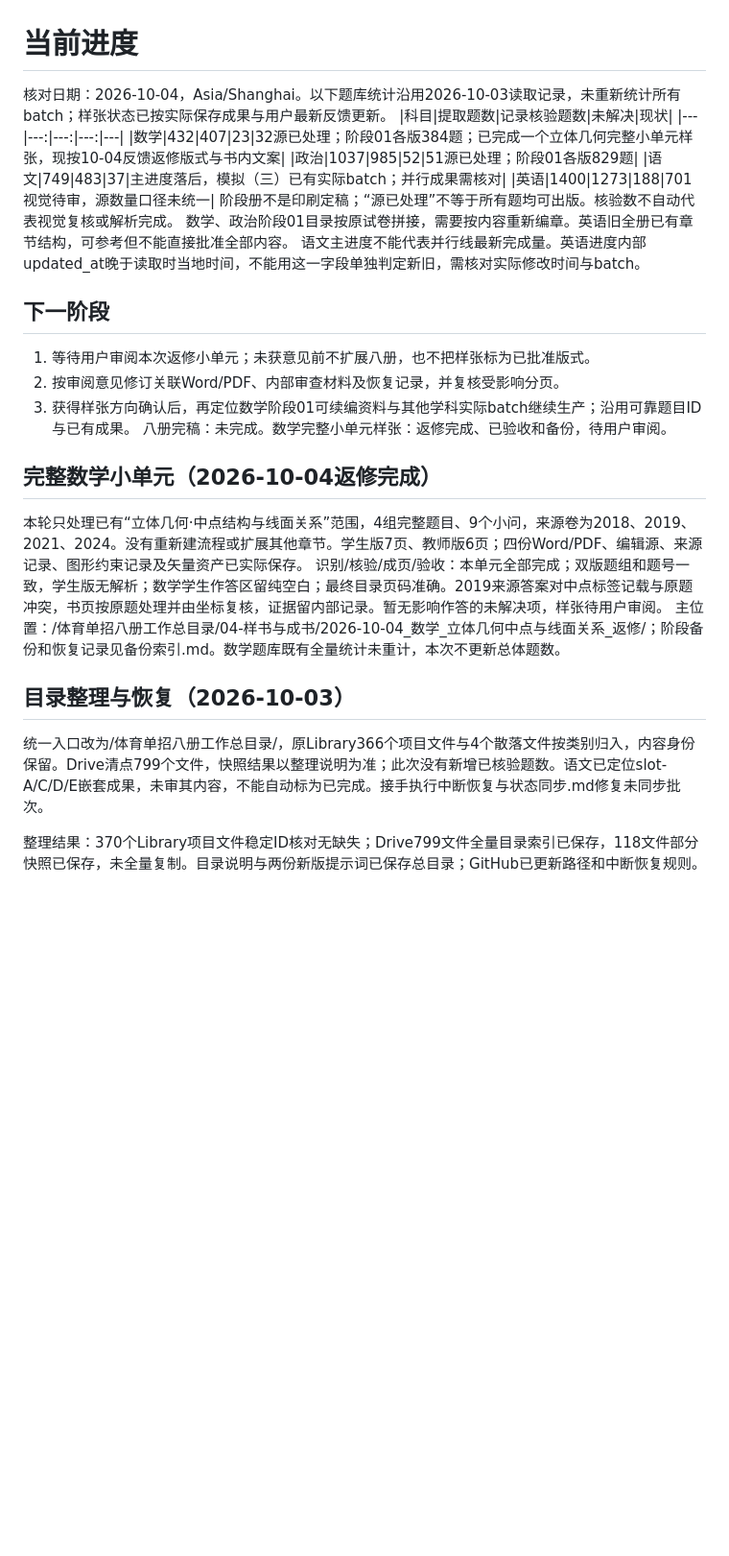
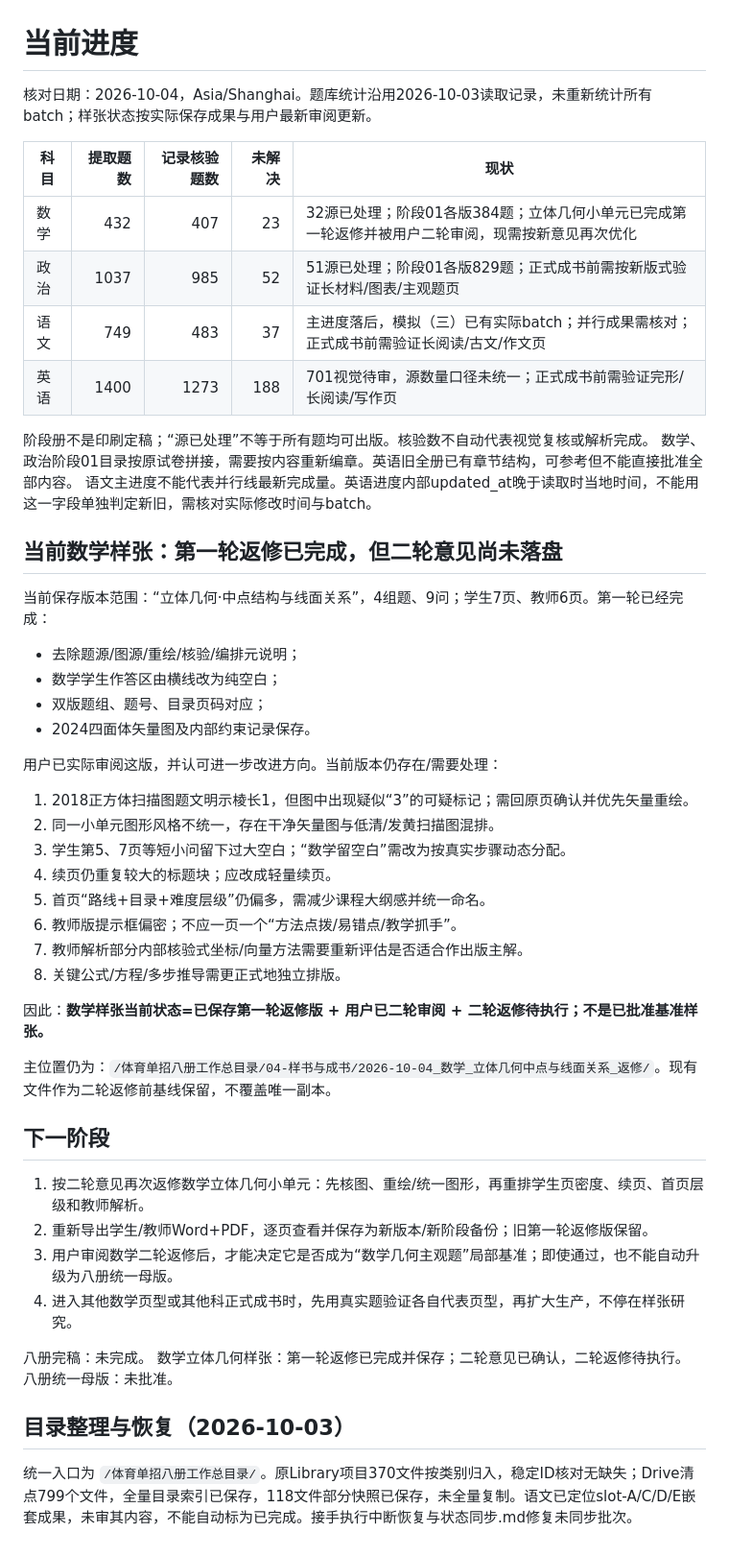
Before and after one commit to qbjsdsb/single-admission-workbook, a Markdown page: 当前进度.md, the part around the change. Shown at 96% size. Drawn GitHub-style; blank space fills up the shorter version.

Commit message:
更新二轮样张审阅后的真实进度

```diff
--- a/当前进度.md
+++ b/当前进度.md
@@ -1,26 +1,48 @@
 # 当前进度
-核对日期：2026-10-04，Asia/Shanghai。以下题库统计沿用2026-10-03读取记录，未重新统计所有batch；样张状态已按实际保存成果与用户最新反馈更新。
+
+核对日期：2026-10-04，Asia/Shanghai。题库统计沿用2026-10-03读取记录，未重新统计所有batch；样张状态按实际保存成果与用户最新审阅更新。
+
 |科目|提取题数|记录核验题数|未解决|现状|
 |---|---:|---:|---:|---|
-|数学|432|407|23|32源已处理；阶段01各版384题；已完成一个立体几何完整小单元样张，现按10-04反馈返修版式与书内文案|
-|政治|1037|985|52|51源已处理；阶段01各版829题|
-|语文|749|483|37|主进度落后，模拟（三）已有实际batch；并行成果需核对|
-|英语|1400|1273|188|701视觉待审，源数量口径未统一|
+|数学|432|407|23|32源已处理；阶段01各版384题；立体几何小单元已完成第一轮返修并被用户二轮审阅，现需按新意见再次优化|
+|政治|1037|985|52|51源已处理；阶段01各版829题；正式成书前需按新版式验证长材料/图表/主观题页|
+|语文|749|483|37|主进度落后，模拟（三）已有实际batch；并行成果需核对；正式成书前需验证长阅读/古文/作文页|
+|英语|1400|1273|188|701视觉待审，源数量口径未统一；正式成书前需验证完形/长阅读/写作页|
+
 阶段册不是印刷定稿；“源已处理”不等于所有题均可出版。核验数不自动代表视觉复核或解析完成。
 数学、政治阶段01目录按原试卷拼接，需要按内容重新编章。英语旧全册已有章节结构，可参考但不能直接批准全部内容。
 语文主进度不能代表并行线最新完成量。英语进度内部updated_at晚于读取时当地时间，不能用这一字段单独判定新旧，需核对实际修改时间与batch。
 
+## 当前数学样张：第一轮返修已完成，但二轮意见尚未落盘
+当前保存版本范围：“立体几何·中点结构与线面关系”，4组题、9问；学生7页、教师6页。第一轮已经完成：
+- 去除题源/图源/重绘/核验/编排元说明；
+- 数学学生作答区由横线改为纯空白；
+- 双版题组、题号、目录页码对应；
+- 2024四面体矢量图及内部约束记录保存。
+
+用户已实际审阅这版，并认可进一步改进方向。当前版本仍存在/需要处理：
+1. 2018正方体扫描图题文明示棱长1，但图中出现疑似“3”的可疑标记；需回原页确认并优先矢量重绘。
+2. 同一小单元图形风格不统一，存在干净矢量图与低清/发黄扫描图混排。
+3. 学生第5、7页等短小问留下过大空白；“数学留空白”需改为按真实步骤动态分配。
+4. 续页仍重复较大的标题块；应改成轻量续页。
+5. 首页“路线+目录+难度层级”仍偏多，需减少课程大纲感并统一命名。
+6. 教师版提示框偏密；不应一页一个“方法点拨/易错点/教学抓手”。
+7. 教师解析部分内部核验式坐标/向量方法需要重新评估是否适合作出版主解。
+8. 关键公式/方程/多步推导需更正式地独立排版。
+
+因此：**数学样张当前状态=已保存第一轮返修版 + 用户已二轮审阅 + 二轮返修待执行；不是已批准基准样张。**
+
+主位置仍为：`/体育单招八册工作总目录/04-样书与成书/2026-10-04_数学_立体几何中点与线面关系_返修/`。现有文件作为二轮返修前基线保留，不覆盖唯一副本。
+
 ## 下一阶段
-1. 等待用户审阅本次返修小单元；未获意见前不扩展八册，也不把样张标为已批准版式。
-2. 按审阅意见修订关联Word/PDF、内部审查材料及恢复记录，并复核受影响分页。
-3. 获得样张方向确认后，再定位数学阶段01可续编资料与其他学科实际batch继续生产；沿用可靠题目ID与已有成果。
-八册完稿：未完成。数学完整小单元样张：返修完成、已验收和备份，待用户审阅。
+1. 按二轮意见再次返修数学立体几何小单元：先核图、重绘/统一图形，再重排学生页密度、续页、首页层级和教师解析。
+2. 重新导出学生/教师Word+PDF，逐页查看并保存为新版本/新阶段备份；旧第一轮返修版保留。
+3. 用户审阅数学二轮返修后，才能决定它是否成为“数学几何主观题”局部基准；即使通过，也不能自动升级为八册统一母版。
+4. 进入其他数学页型或其他科正式成书时，先用真实题验证各自代表页型，再扩大生产，不停在样张研究。
 
-## 完整数学小单元（2026-10-04返修完成）
-本轮只处理已有“立体几何·中点结构与线面关系”范围，4组完整题目、9个小问，来源卷为2018、2019、2021、2024。没有重新建流程或扩展其他章节。学生版7页、教师版6页；四份Word/PDF、编辑源、来源记录、图形约束记录及矢量资产已实际保存。
-识别/核验/成页/验收：本单元全部完成；双版题组和题号一致，学生版无解析；数学学生作答区留纯空白；最终目录页码准确。2019来源答案对中点标签记载与原题冲突，书页按原题处理并由坐标复核，证据留内部记录。暂无影响作答的未解决项，样张待用户审阅。
-主位置：/体育单招八册工作总目录/04-样书与成书/2026-10-04_数学_立体几何中点与线面关系_返修/；阶段备份和恢复记录见备份索引.md。数学题库既有全量统计未重计，本次不更新总体题数。
+八册完稿：未完成。
+数学立体几何样张：第一轮返修已完成并保存；二轮意见已确认，二轮返修待执行。
+八册统一母版：未批准。
+
 ## 目录整理与恢复（2026-10-03）
-统一入口改为/体育单招八册工作总目录/，原Library366个项目文件与4个散落文件按类别归入，内容身份保留。Drive清点799个文件，快照结果以整理说明为准；此次没有新增已核验题数。语文已定位slot-A/C/D/E嵌套成果，未审其内容，不能自动标为已完成。接手执行中断恢复与状态同步.md修复未同步批次。
-
-整理结果：370个Library项目文件稳定ID核对无缺失；Drive799文件全量目录索引已保存，118文件部分快照已保存，未全量复制。目录说明与两份新版提示词已保存总目录；GitHub已更新路径和中断恢复规则。
+统一入口为 `/体育单招八册工作总目录/`。原Library项目370文件按类别归入，稳定ID核对无缺失；Drive清点799个文件，全量目录索引已保存，118文件部分快照已保存，未全量复制。语文已定位slot-A/C/D/E嵌套成果，未审其内容，不能自动标为已完成。接手执行中断恢复与状态同步.md修复未同步批次。
```
